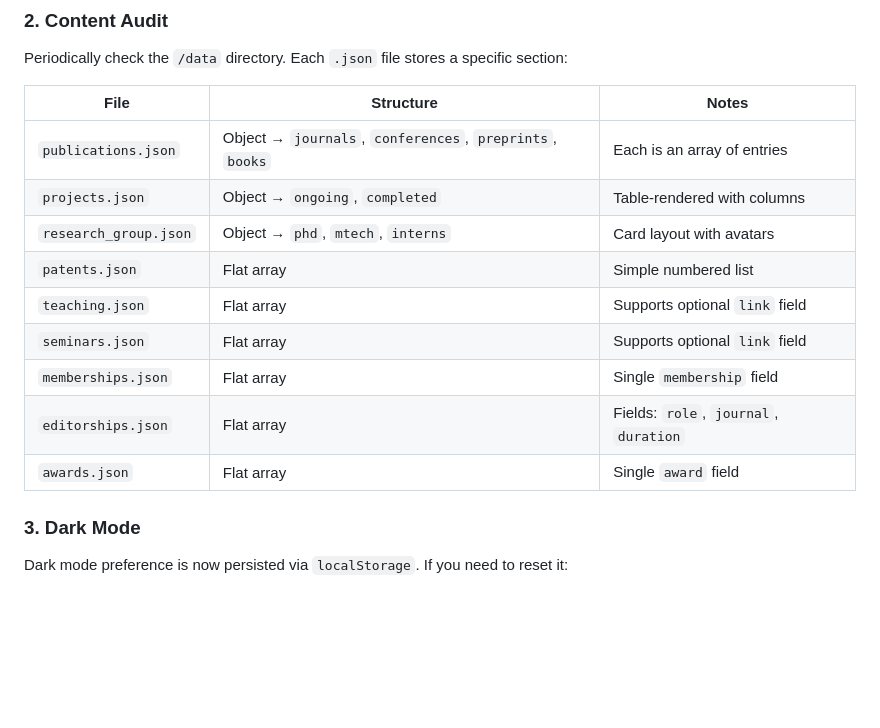
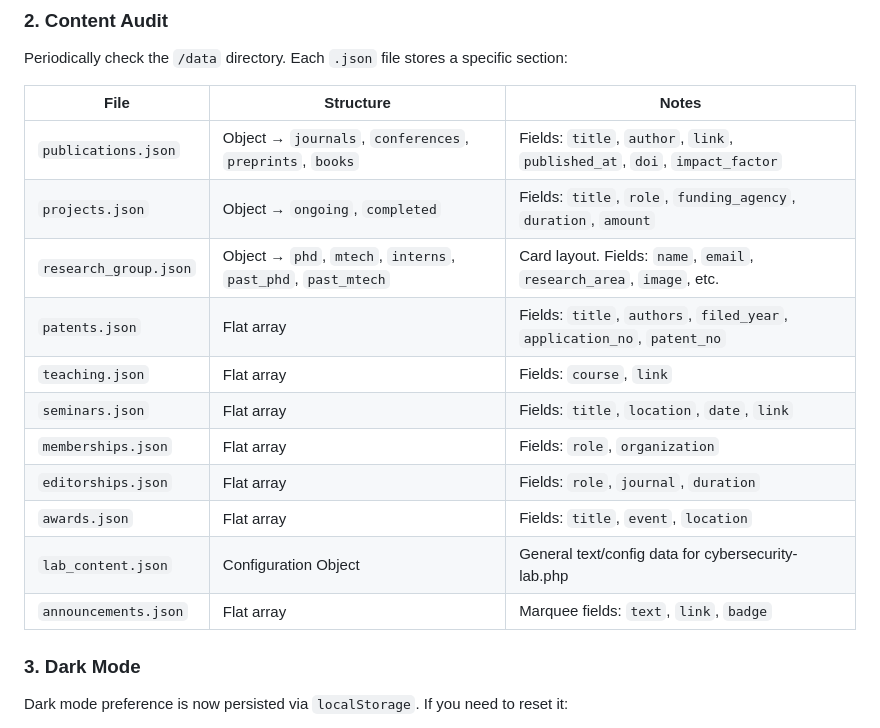
Before and after one commit to AsokaKrsna/som_p_Web, a Markdown page: doc/maintenance.md, the part around the change. Rendered like a GitHub page; blank space fills up the shorter version.

Commit message:
Update documentation to match final codebase (schemas and editor features)

```diff
--- a/doc/maintenance.md
+++ b/doc/maintenance.md
@@ -26,15 +26,17 @@ Periodically check the `/data` directory. Each `.json` file stores a specific se
 
 | File | Structure | Notes |
 |---|---|---|
-| `publications.json` | Object → `journals`, `conferences`, `preprints`, `books` | Each is an array of entries |
-| `projects.json` | Object → `ongoing`, `completed` | Table-rendered with columns |
-| `research_group.json` | Object → `phd`, `mtech`, `interns` | Card layout with avatars |
-| `patents.json` | Flat array | Simple numbered list |
-| `teaching.json` | Flat array | Supports optional `link` field |
-| `seminars.json` | Flat array | Supports optional `link` field |
-| `memberships.json` | Flat array | Single `membership` field |
+| `publications.json` | Object → `journals`, `conferences`, `preprints`, `books` | Fields: `title`, `author`, `link`, `published_at`, `doi`, `impact_factor` |
+| `projects.json` | Object → `ongoing`, `completed` | Fields: `title`, `role`, `funding_agency`, `duration`, `amount` |
+| `research_group.json` | Object → `phd`, `mtech`, `interns`, `past_phd`, `past_mtech` | Card layout. Fields: `name`, `email`, `research_area`, `image`, etc. |
+| `patents.json` | Flat array | Fields: `title`, `authors`, `filed_year`, `application_no`, `patent_no` |
+| `teaching.json` | Flat array | Fields: `course`, `link` |
+| `seminars.json` | Flat array | Fields: `title`, `location`, `date`, `link` |
+| `memberships.json` | Flat array | Fields: `role`, `organization` |
 | `editorships.json` | Flat array | Fields: `role`, `journal`, `duration` |
-| `awards.json` | Flat array | Single `award` field |
+| `awards.json` | Flat array | Fields: `title`, `event`, `location` |
+| `lab_content.json` | Configuration Object | General text/config data for cybersecurity-lab.php |
+| `announcements.json` | Flat array | Marquee fields: `text`, `link`, `badge` |
 
 ### 3. Dark Mode
 
```
Also changed, not shown: doc/specifications.md (+3 -3 lines).
